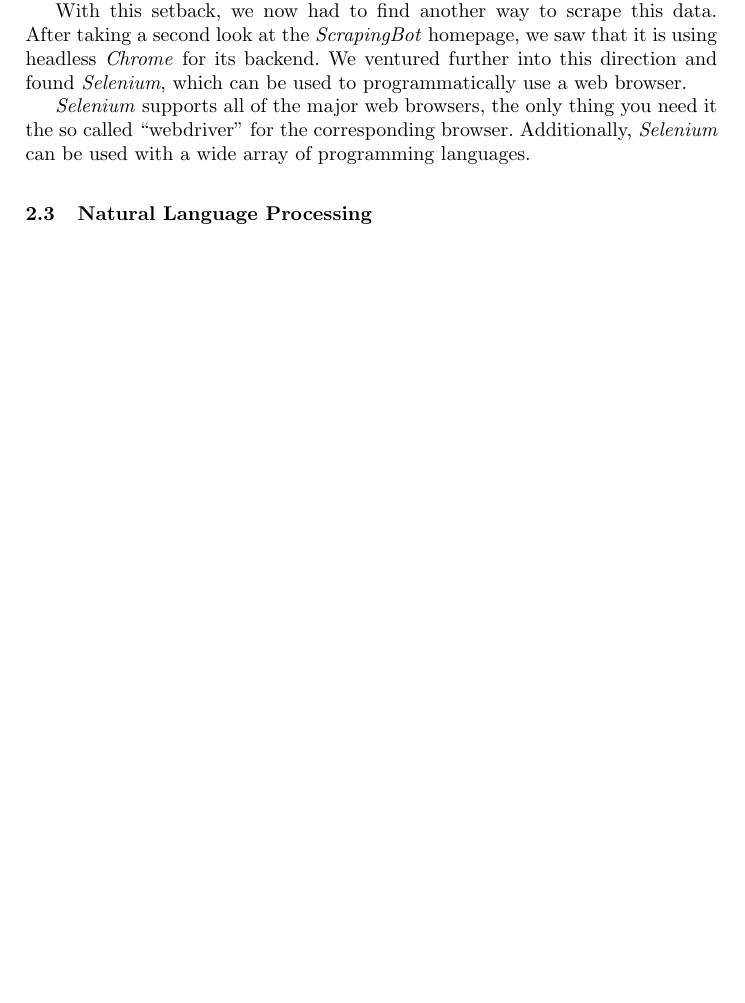
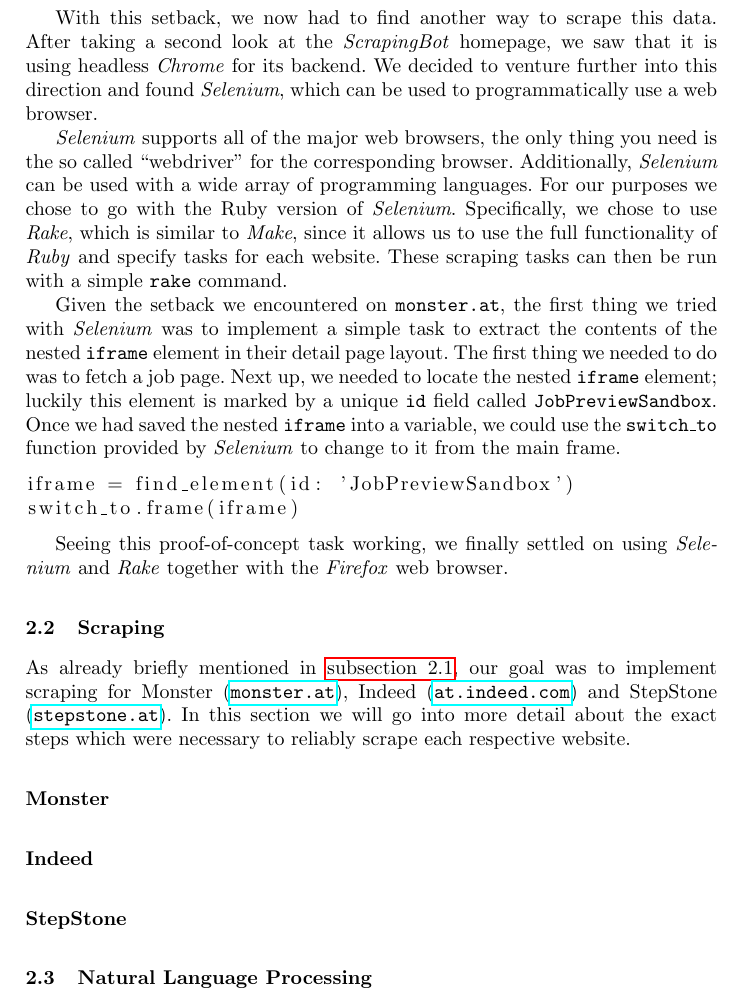
Before and after one commit to reitermarkus/infosec-job-scraper, a LaTeX paper (paper/paper.tex): part of page 2 of 2 before the commit and part of page 4 of 4 after it, cut so that both start at the same text, the shorter picture padded with empty space. Compiled offline with pdfLaTeX.

Commit message:
Finish evaluation section.

```diff
--- a/paper/paper.tex
+++ b/paper/paper.tex
@@ -2,7 +2,8 @@
 
 
 \usepackage{graphicx}
-
+\usepackage{listings}
+\usepackage{hyperref}
 
 \begin{document}
 
@@ -48,9 +50,35 @@
 
 As a first step, we tried scraping a detail page for a single job advertisement on \texttt{monster.at}. And it was a good thing we did, since it immediately highlighted a major problem. A job detail page on \texttt{monster.at} always includes the actual content of the advertisement inside of a nested \texttt{iframe} element. Using \textit{ScrapeStorm}, we were able to select that \texttt{iframe} element, but we failed to extract any data or text from it. The only thing we got was an empty string. This meant that we had to abandon the idea of using \textit{ScrapeStorm} for our purposes.
 
-With this setback, we now had to find another way to scrape this data. After taking a second look at the \textit{ScrapingBot} homepage, we saw that it is using headless \textit{Chrome} for its backend. We ventured further into this direction and found \textit{Selenium}, which can be used to programmatically use a web browser.
+With this setback, we now had to find another way to scrape this data. After taking a second look at the \textit{ScrapingBot} homepage, we saw that it is using headless \textit{Chrome} for its backend. We decided to venture further into this direction and found \textit{Selenium}, which can be used to programmatically use a web browser.
 
-\textit{Selenium} supports all of the major web browsers, the only thing you need it the so called “webdriver” for the corresponding browser. Additionally, \textit{Selenium} can be used with a wide array of programming languages.
+\textit{Selenium} supports all of the major web browsers, the only thing you need is the so called “webdriver” for the corresponding browser. Additionally, \textit{Selenium} can be used with a wide array of programming languages. For our purposes we chose to go with the Ruby version of \textit{Selenium}. Specifically, we chose to use \textit{Rake}, which is similar to \textit{Make}, since it allows us to use the full functionality of \textit{Ruby} and specify tasks for each website. These scraping tasks can then be run with a simple \texttt{rake} command.
+
+Given the setback we encountered on \texttt{monster.at}, the first thing we tried with \textit{Selenium} was to implement a simple task to extract the contents of the nested \texttt{iframe} element in their detail page layout. The first thing we needed to do was to fetch a job page. Next up, we needed to locate the nested \texttt{iframe} element; luckily this element is marked by a unique \texttt{id} field called \texttt{JobPreviewSandbox}. Once we had saved the nested \texttt{iframe} into a variable, we could use the \texttt{switch\_to} function provided by \textit{Selenium} to change to it from the main frame.
+
+\begin{lstlisting}[language=Ruby]
+iframe = find_element(id: 'JobPreviewSandbox')
+switch_to.frame(iframe)
+\end{lstlisting}
+
+Seeing this proof-of-concept task working, we finally settled on using \textit{Selenium} and \textit{Rake} together with the \textit{Firefox} web browser.
+
+\subsection{Scraping}
+\label{sub:scraping}
+
+As already briefly mentioned in \autoref{sub:evaluation_of_scraping_tools}, our goal was to implement scraping for Monster (\href{https://www.monster.at/}{\texttt{monster.at}}), Indeed (\href{https://at.indeed.com/}{\texttt{at.indeed.com}}) and StepStone (\href{https://www.stepstone.at/}{\texttt{stepstone.at}}). In this section we will go into more detail about the exact steps which were necessary to reliably scrape each respective website.
+
+\subsubsection{Monster}
+\label{subsub:monster}
+
+\subsubsection{Indeed}
+\label{subsub:indeed}
+
+\subsubsection{StepStone}
+\label{subsub:stepstone}
+
+
+
 
 \subsection{Natural Language Processing}
 \label{sub:natural_language_processing}
```
Also changed, not shown: paper/paper.tex (7 more changed lines), 1 other file.
